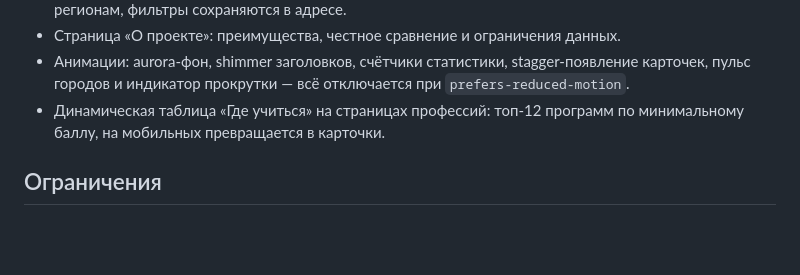
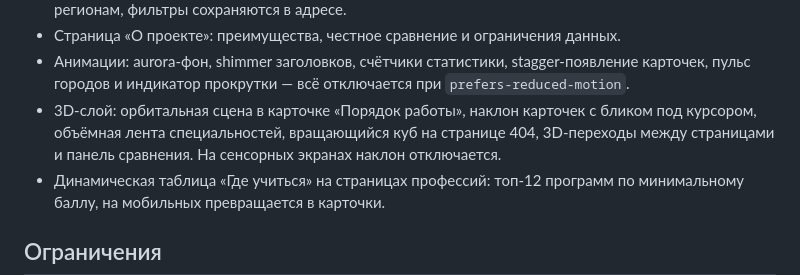
Before and after one commit to comesee10/atlas-2030, a Markdown page: README.md, the part around the change. GitHub-like rendering; blank space fills up the shorter version.

Commit message:
Обновление: README.md

```diff
--- a/README.md
+++ b/README.md
@@ -123,6 +123,7 @@ $j.professions.Count; $j.universities.Count; $j.colleges.Count
 - Раздел «Регионы»: 8 федеральных округов и 69 субъектов РФ; вузы сгруппированы по округам и регионам, фильтры сохраняются в адресе.
 - Страница «О проекте»: преимущества, честное сравнение и ограничения данных.
 - Анимации: aurora-фон, shimmer заголовков, счётчики статистики, stagger-появление карточек, пульс городов и индикатор прокрутки — всё отключается при `prefers-reduced-motion`.
+- 3D-слой: орбитальная сцена в карточке «Порядок работы», наклон карточек с бликом под курсором, объёмная лента специальностей, вращающийся куб на странице 404, 3D-переходы между страницами и панель сравнения. На сенсорных экранах наклон отключается.
 - Динамическая таблица «Где учиться» на страницах профессий: топ-12 программ по минимальному баллу, на мобильных превращается в карточки.
 
 ## Ограничения
```
